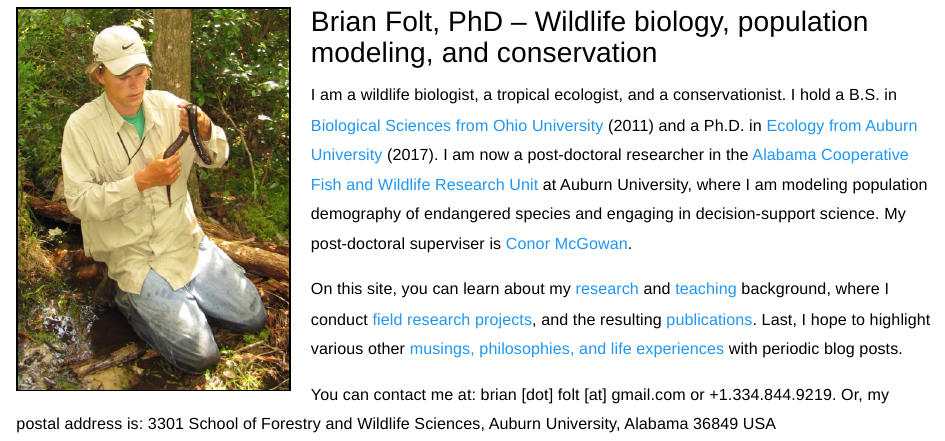
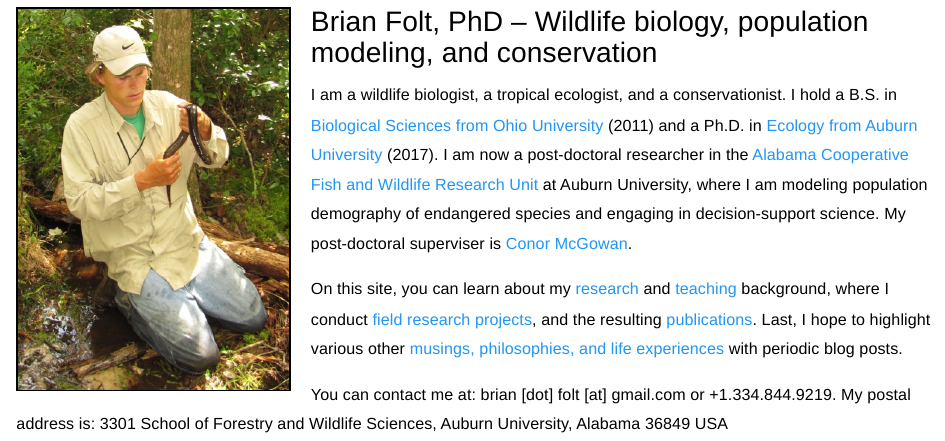
Before and after one commit to komura-crm/brianfolte, an R Markdown document (index.Rmd): the page in a window 1100 px wide, from 90 px down. Rendered offline with R 4.5, knitr and Pandoc, with nearby package versions; a font, style sheet, LaTeX package, included part or bibliography that could not be used is replaced or left out.

Commit message:
added custom name 'brian-folt.com', and edited some other file names

```diff
--- a/_site.yml
+++ b/_site.yml
@@ -19,7 +19,7 @@
     - icon: fa-google fa-lg
       href: https://scholar.google.com/citations?hl=en&user=wYb92bAAAAAJ
     - icon: fa-github fa-lg
-      href: http://github.com/brianf0lt
+      href: http://github.com/brianfolt
     - icon: fa-twitter fa-lg
       href: https://twitter.com/brianf0lt
     - icon: fa-instagram fa-lg
--- a/index.Rmd
+++ b/index.Rmd
@@ -20,6 +20,6 @@
 
 I am a wildlife biologist, a tropical ecologist, and a conservationist. I hold a B.S. in [Biological Sciences from Ohio University](https://www.ohio.edu/cas/biology) (2011) and a Ph.D. in [Ecology from Auburn University](http://www.auburn.edu/cosam/departments/biology/) (2017). I am now a post-doctoral researcher in the [Alabama Cooperative Fish and Wildlife Research Unit](https://www1.usgs.gov/coopunits/Alabama/) at Auburn University, where I am modeling population demography of endangered species and engaging in decision-support science. My post-doctoral superviser is [Conor McGowan](https://scholar.google.com/citations?user=8-3_fxYAAAAJ&hl=en&oi=ao).
 
-On this site, you can learn about my [research](https://brianf0lt.github.io/research) and [teaching](https://brianf0lt.github.io/teaching) background, where I conduct [field research projects](https://brianf0lt.github.io/fieldwork), and the resulting [publications](https://brianf0lt.github.io/publications). Last, I hope to highlight various other [musings, philosophies, and life experiences](https://brianf0lt.github.io/musings) with periodic blog posts.
+On this site, you can learn about my [research](https://brianfolt.github.io/research) and [teaching](https://brianfolt.github.io/teaching) background, where I conduct [field research projects](https://brianfolt.github.io/fieldwork), and the resulting [publications](https://brianfolt.github.io/publications). Last, I hope to highlight various other [musings, philosophies, and life experiences](https://brianfolt.github.io/musings) with periodic blog posts.
 
-You can contact me at: brian [dot] folt [at] gmail.com or +1.334.844.9219. Or, my postal address is: 3301 School of Forestry and Wildlife Sciences, Auburn University, Alabama 36849 USA
+You can contact me at: brian [dot] folt [at] gmail.com or +1.334.844.9219. My postal address is: 3301 School of Forestry and Wildlife Sciences, Auburn University, Alabama 36849 USA
```
Also changed, not shown: research.Rmd (+1 -1 lines), README.md, fieldwork.html, index.html, musings.html, publications.html, research.html, teaching.html, water_map_unique_markers2.html (deleted), 2 other files.
